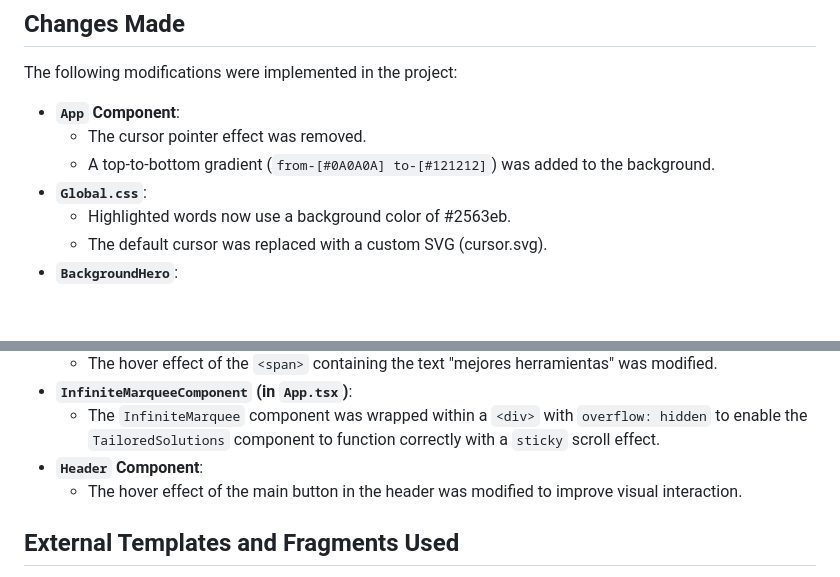
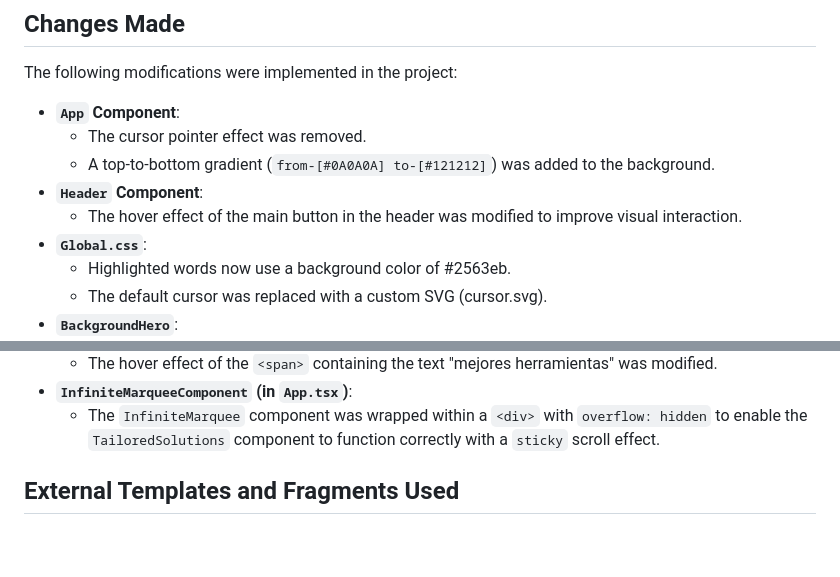
Before and after one commit to isAlvarezDev/tall-giardini, a Markdown page: README.md, 2 parts joined by grey strips. GitHub-like rendering; blank space fills up the shorter version.

Commit message:
Modified readme again

```diff
--- a/README.md
+++ b/README.md
@@ -30,6 +30,8 @@ The following modifications were implemented in the project:
 * **`App` Component**:
     * The cursor pointer effect was removed.
     * A top-to-bottom gradient (`from-[#0A0A0A] to-[#121212]`) was added to the background.
+* **`Header` Component**:
+    * The hover effect of the main button in the header was modified to improve visual interaction.
 * **`Global.css`**:
     * Highlighted words now use a background color of #2563eb.
     * The default cursor was replaced with a custom SVG (cursor.svg).
@@ -61,8 +63,6 @@ The following modifications were implemented in the project:
     * The hover effect of the `<span>` containing the text "mejores herramientas" was modified.
 * **`InfiniteMarqueeComponent` (in `App.tsx`)**:
     * The `InfiniteMarquee` component was wrapped within a `<div>` with `overflow: hidden` to enable the `TailoredSolutions` component to function correctly with a `sticky` scroll effect.
-* **`Header` Component**:
-    * The hover effect of the main button in the header was modified to improve visual interaction.
 
 ## External Templates and Fragments Used
 
```
